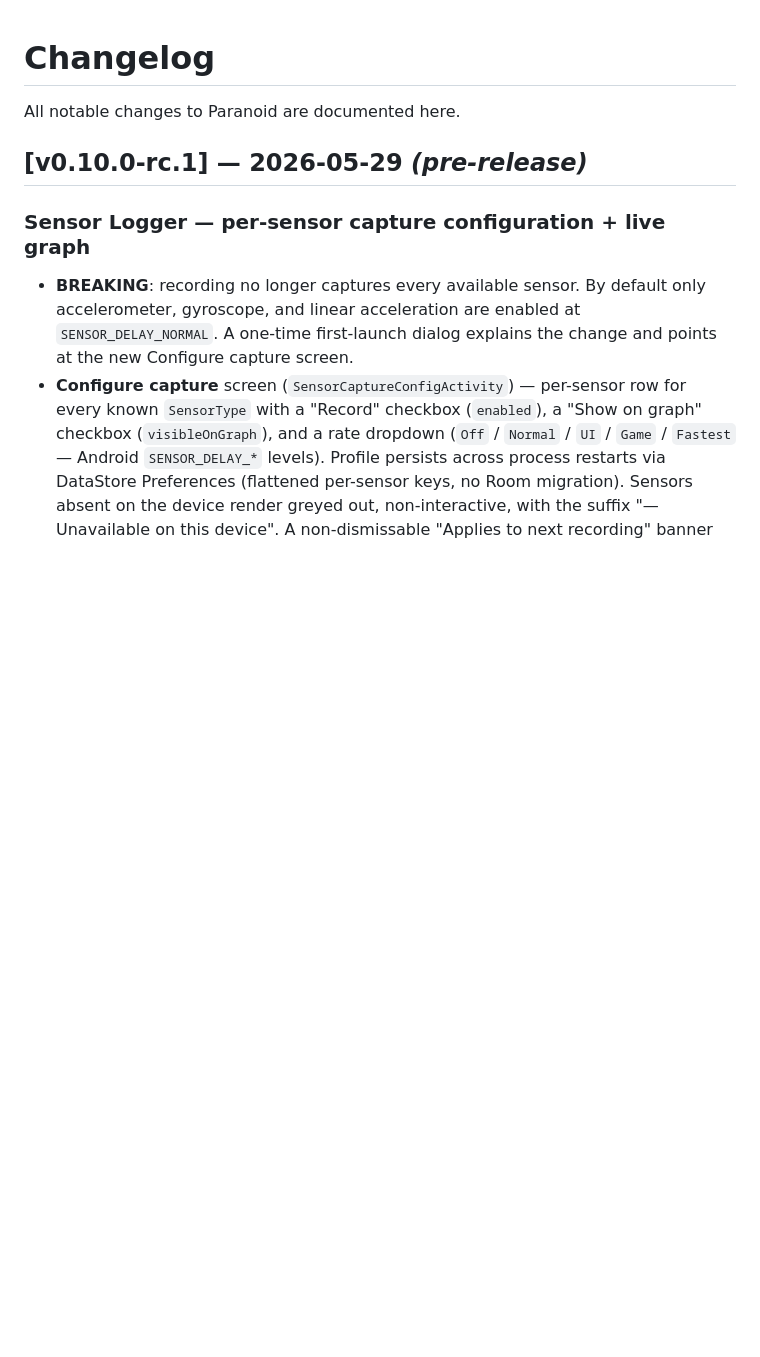
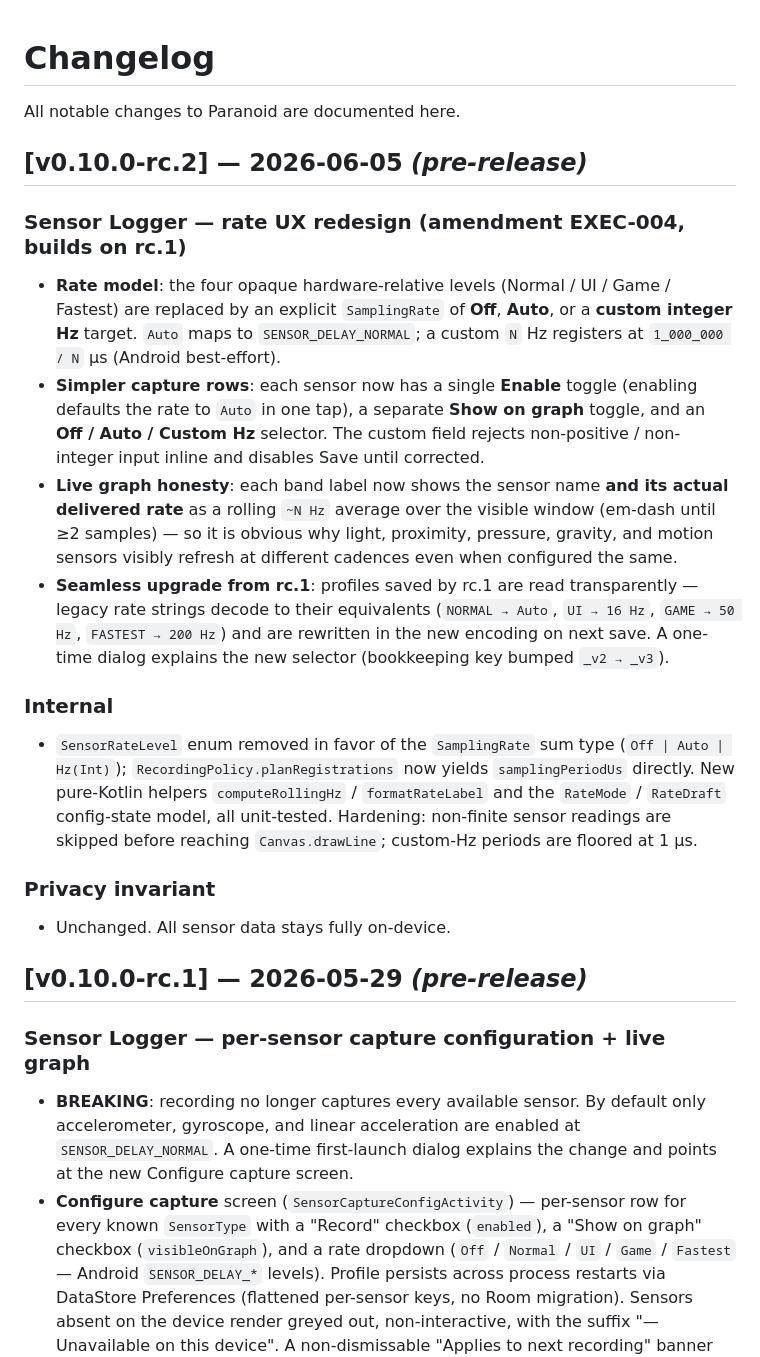
Before and after one commit to charly-vibes/paranoid, a Markdown page: CHANGELOG.md, the part around the change. Rendered like a GitHub page; blank space fills up the shorter version.

Commit message:
release: v0.10.0-rc.2 — sensor logger rate UX redesign (EXEC-004 Phase C)
Amp-Thread-ID: https://ampcode.com/threads/T-019e6959-71d9-7513-9bf6-0f44a1829f5d
Co-authored-by: Amp <amp@ampcode.com>

```diff
--- a/CHANGELOG.md
+++ b/CHANGELOG.md
@@ -1,6 +1,23 @@
 # Changelog
 
 All notable changes to Paranoid are documented here.
+
+## [v0.10.0-rc.2] — 2026-06-05 _(pre-release)_
+
+### Sensor Logger — rate UX redesign (amendment EXEC-004, builds on rc.1)
+
+- **Rate model**: the four opaque hardware-relative levels (Normal / UI / Game / Fastest) are replaced by an explicit `SamplingRate` of **Off**, **Auto**, or a **custom integer Hz** target. `Auto` maps to `SENSOR_DELAY_NORMAL`; a custom `N` Hz registers at `1_000_000 / N` µs (Android best-effort).
+- **Simpler capture rows**: each sensor now has a single **Enable** toggle (enabling defaults the rate to `Auto` in one tap), a separate **Show on graph** toggle, and an **Off / Auto / Custom Hz** selector. The custom field rejects non-positive / non-integer input inline and disables Save until corrected.
+- **Live graph honesty**: each band label now shows the sensor name **and its actual delivered rate** as a rolling `~N Hz` average over the visible window (em-dash until ≥2 samples) — so it is obvious why light, proximity, pressure, gravity, and motion sensors visibly refresh at different cadences even when configured the same.
+- **Seamless upgrade from rc.1**: profiles saved by rc.1 are read transparently — legacy rate strings decode to their equivalents (`NORMAL → Auto`, `UI → 16 Hz`, `GAME → 50 Hz`, `FASTEST → 200 Hz`) and are rewritten in the new encoding on next save. A one-time dialog explains the new selector (bookkeeping key bumped `_v2 → _v3`).
+
+### Internal
+
+- `SensorRateLevel` enum removed in favor of the `SamplingRate` sum type (`Off | Auto | Hz(Int)`); `RecordingPolicy.planRegistrations` now yields `samplingPeriodUs` directly. New pure-Kotlin helpers `computeRollingHz` / `formatRateLabel` and the `RateMode` / `RateDraft` config-state model, all unit-tested. Hardening: non-finite sensor readings are skipped before reaching `Canvas.drawLine`; custom-Hz periods are floored at 1 µs.
+
+### Privacy invariant
+
+- Unchanged. All sensor data stays fully on-device.
 
 ## [v0.10.0-rc.1] — 2026-05-29 _(pre-release)_
 
```
